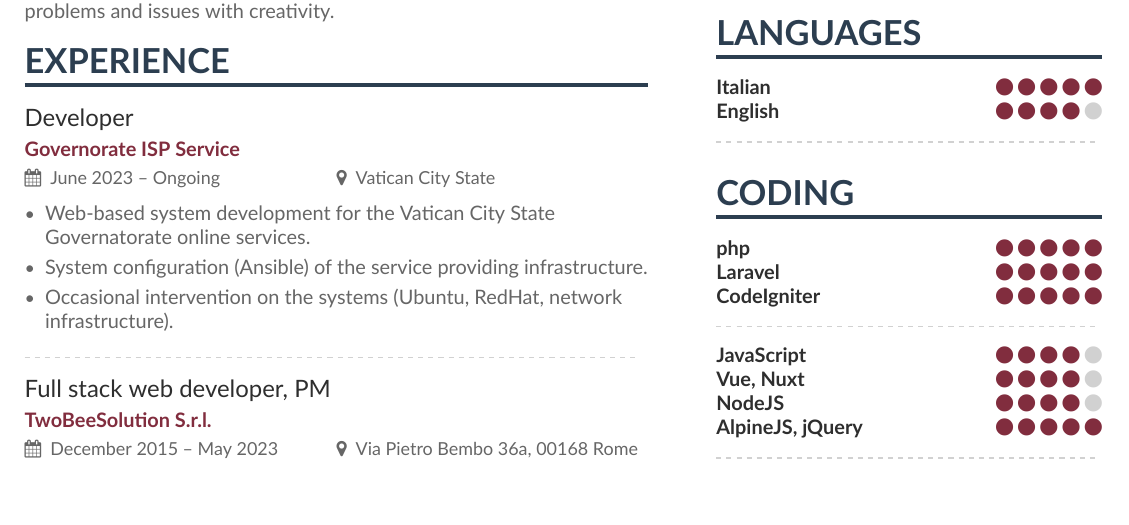
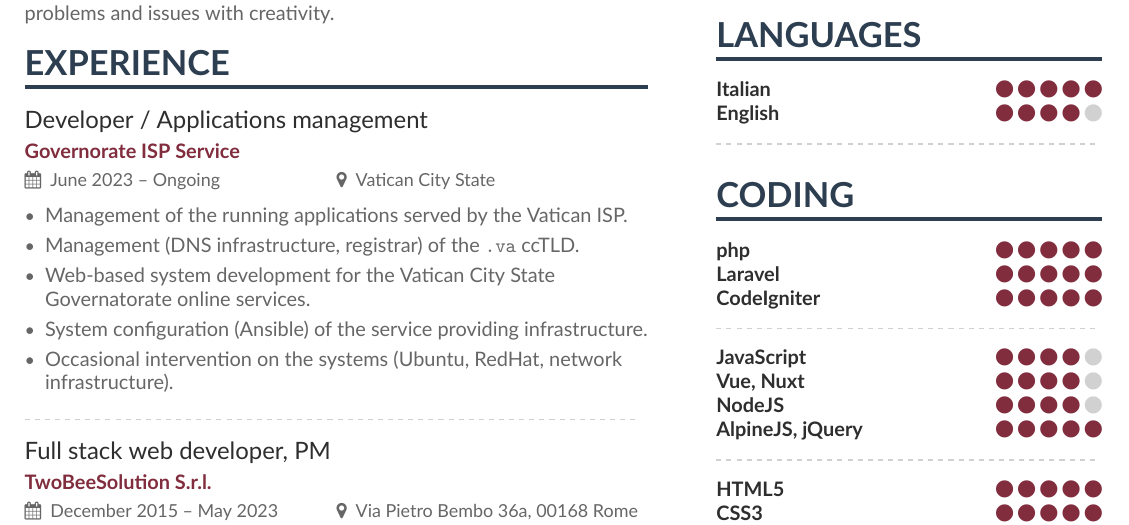
Before and after one commit to LBreda/cv, a LaTeX CV (main_en.tex): part of page 1 of 2, cut so that both start at the same text, the shorter picture padded with empty space. Compiled offline with XeLaTeX.

Commit message:
:sparkles: Updated job description for the Vatican

```diff
--- a/main_en.tex
+++ b/main_en.tex
@@ -58,8 +58,10 @@ I'm a full-stack developer in a php-based environment. My daily job is designing
 
 \cvsection{Experience}
 
-\cvevent{Developer}{Governorate ISP Service}{June 2023 -- Ongoing}{Vatican City State}
+\cvevent{Developer / Applications management}{Governorate ISP Service}{June 2023 -- Ongoing}{Vatican City State}
 \begin{itemize}
+\item Management of the running applications served by the Vatican ISP.
+\item Management (DNS infrastructure, registrar) of the \texttt{.va} ccTLD.
 \item Web-based system development for the Vatican City State Governatorate online services.
 \item System configuration (Ansible) of the service providing infrastructure.
 \item Occasional intervention on the systems (Ubuntu, RedHat, network infrastructure).
```
Also changed, not shown: main_it.tex (+3 -1 lines), cv_en.pdf, cv_it.pdf.
